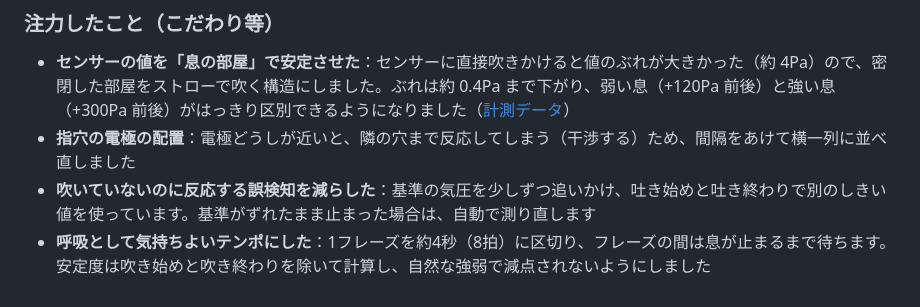
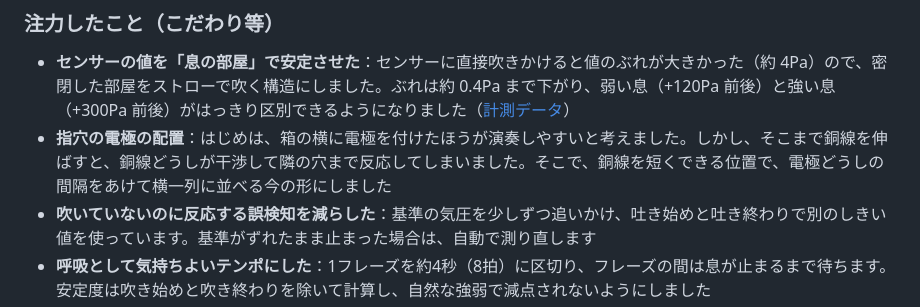
Before and after one commit to jphacks/sp_2605, a Markdown page: README.md, the part around the change. Drawn GitHub-style.

Commit message:
README：注力したことの指穴の電極の配置に、箱の横に付けようとして銅線どうしが干渉した経緯を追記
Co-Authored-By: Claude Opus 5.5 <noreply@anthropic.com>

```diff
--- a/README.md
+++ b/README.md
@@ -113,7 +113,7 @@ SNS などをつい見続けてしまうことを防ぐために、将来的に
 ### 注力したこと（こだわり等）
 
 * **センサーの値を「息の部屋」で安定させた**：センサーに直接吹きかけると値のぶれが大きかった（約 4Pa）ので、密閉した部屋をストローで吹く構造にしました。ぶれは約 0.4Pa まで下がり、弱い息（+120Pa 前後）と強い息（+300Pa 前後）がはっきり区別できるようになりました（[計測データ](reports/measurements/H12_sealed_bag_1017.csv)）
-* **指穴の電極の配置**：電極どうしが近いと、隣の穴まで反応してしまう（干渉する）ため、間隔をあけて横一列に並べ直しました
+* **指穴の電極の配置**：はじめは、箱の横に電極を付けたほうが演奏しやすいと考えました。しかし、そこまで銅線を伸ばすと、銅線どうしが干渉して隣の穴まで反応してしまいました。そこで、銅線を短くできる位置で、電極どうしの間隔をあけて横一列に並べる今の形にしました
 * **吹いていないのに反応する誤検知を減らした**：基準の気圧を少しずつ追いかけ、吐き始めと吐き終わりで別のしきい値を使っています。基準がずれたまま止まった場合は、自動で測り直します
 * **呼吸として気持ちよいテンポにした**：1フレーズを約4秒（8拍）に区切り、フレーズの間は息が止まるまで待ちます。安定度は吹き始めと吹き終わりを除いて計算し、自然な強弱で減点されないようにしました
 * **ハードウェアは Sense → Think → Act の流れ**：Infineon の2つのボードで息と指を読み取り（Sense）、Python で呼吸の長さ・安定度を解析し（Think）、音・ゲーム・レコードで返します（Act）
```
